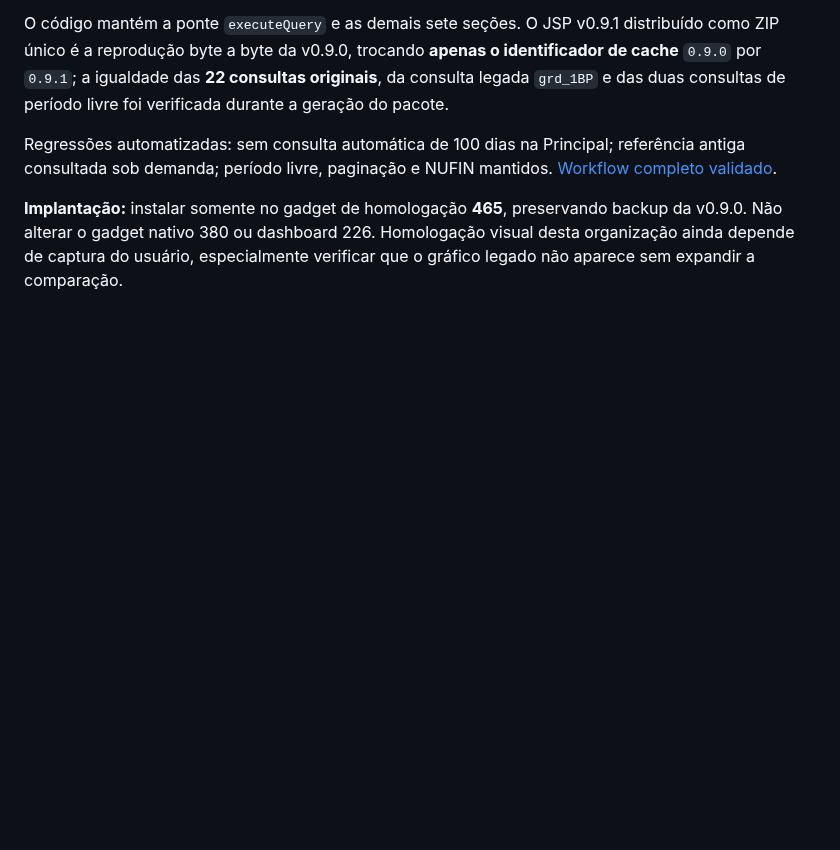
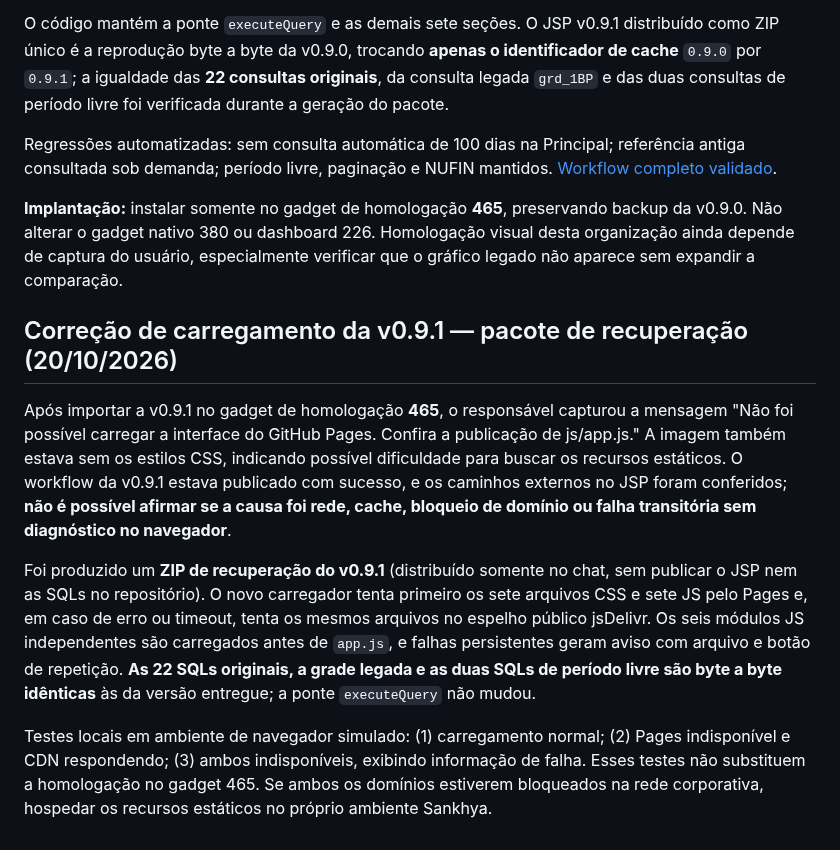
Before and after one commit to willdarkmode/dm-telas, a Markdown page: fluxo-caixa-diretoria/README.md, the part around the change. Rendered like a GitHub page; blank space fills up the shorter version.

Commit message:
docs(fluxo): registrar recuperação de recursos Pages/CDN sem expor SQL nem dados

```diff
--- a/fluxo-caixa-diretoria/README.md
+++ b/fluxo-caixa-diretoria/README.md
@@ -212,3 +212,11 @@ O código mantém a ponte `executeQuery` e as demais sete seções. O JSP v0.9.1
 Regressões automatizadas: sem consulta automática de 100 dias na Principal; referência antiga consultada sob demanda; período livre, paginação e NUFIN mantidos. [Workflow completo validado](https://github.com/willdarkmode/dm-telas/actions/runs/39433211186).
 
 **Implantação:** instalar somente no gadget de homologação **465**, preservando backup da v0.9.0. Não alterar o gadget nativo 380 ou dashboard 226. Homologação visual desta organização ainda depende de captura do usuário, especialmente verificar que o gráfico legado não aparece sem expandir a comparação.
+
+## Correção de carregamento da v0.9.1 — pacote de recuperação (20/10/2026)
+
+Após importar a v0.9.1 no gadget de homologação **465**, o responsável capturou a mensagem "Não foi possível carregar a interface do GitHub Pages. Confira a publicação de js/app.js." A imagem também estava sem os estilos CSS, indicando possível dificuldade para buscar os recursos estáticos. O workflow da v0.9.1 estava publicado com sucesso, e os caminhos externos no JSP foram conferidos; **não é possível afirmar se a causa foi rede, cache, bloqueio de domínio ou falha transitória sem diagnóstico no navegador**.
+
+Foi produzido um **ZIP de recuperação do v0.9.1** (distribuído somente no chat, sem publicar o JSP nem as SQLs no repositório). O novo carregador tenta primeiro os sete arquivos CSS e sete JS pelo Pages e, em caso de erro ou timeout, tenta os mesmos arquivos no espelho público jsDelivr. Os seis módulos JS independentes são carregados antes de `app.js`, e falhas persistentes geram aviso com arquivo e botão de repetição. **As 22 SQLs originais, a grade legada e as duas SQLs de período livre são byte a byte idênticas** às da versão entregue; a ponte `executeQuery` não mudou.
+
+Testes locais em ambiente de navegador simulado: (1) carregamento normal; (2) Pages indisponível e CDN respondendo; (3) ambos indisponíveis, exibindo informação de falha. Esses testes não substituem a homologação no gadget 465. Se ambos os domínios estiverem bloqueados na rede corporativa, hospedar os recursos estáticos no próprio ambiente Sankhya.
```
